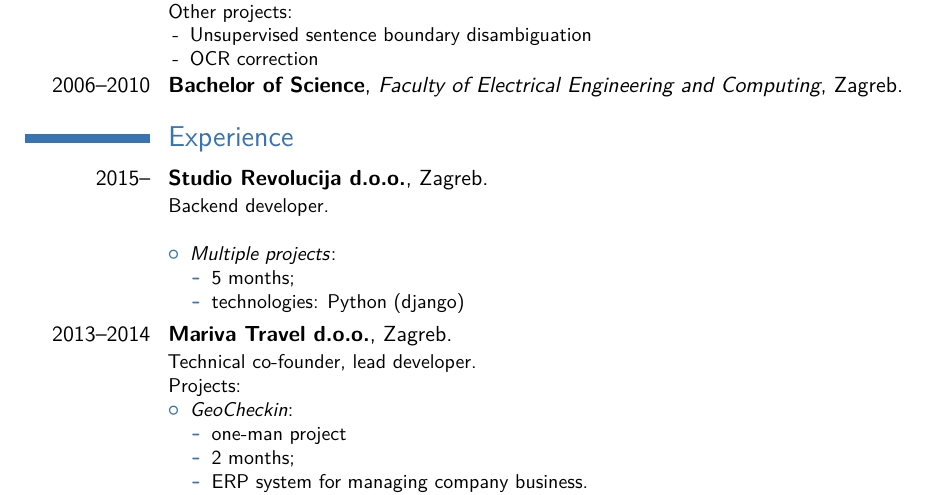
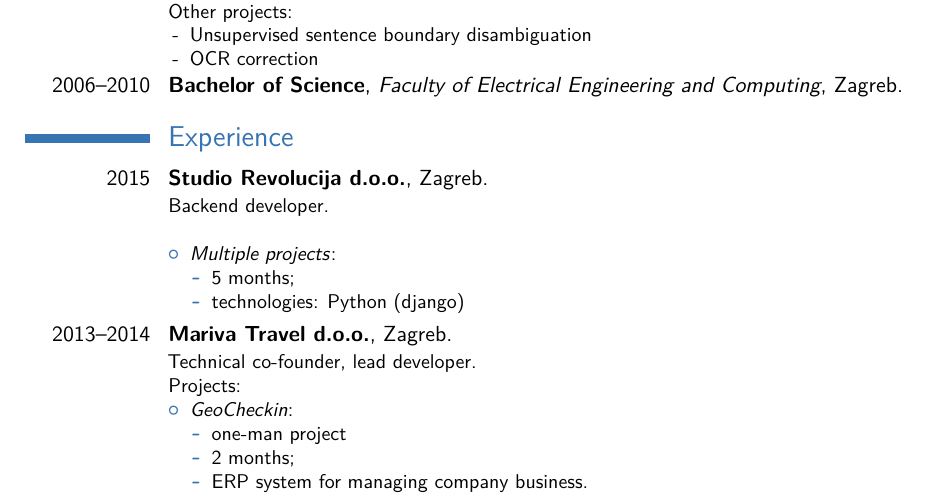
Before and after one commit to akegalj/cv, a LaTeX CV (cv_kegalj_en.tex): part of page 1 of 2, cut so that both start at the same text. Compiled offline with pdfLaTeX.

Commit message:
Finish Studio Revolucija period.

```diff
--- a/cv_kegalj_en.tex
+++ b/cv_kegalj_en.tex
@@ -67,7 +67,7 @@
 
 \section{Experience}
 % \subsection{In profession}
-\cventry{2015--}{Studio Revolucija d.o.o.}{}{Zagreb}{}{Backend developer.\newline%
+\cventry{2015}{Studio Revolucija d.o.o.}{}{Zagreb}{}{Backend developer.\newline%
 \begin{itemize}%
 \item \textit{Multiple projects}:
   \begin{itemize}%
```
Also changed, not shown: cv_kegalj_en.pdf.
